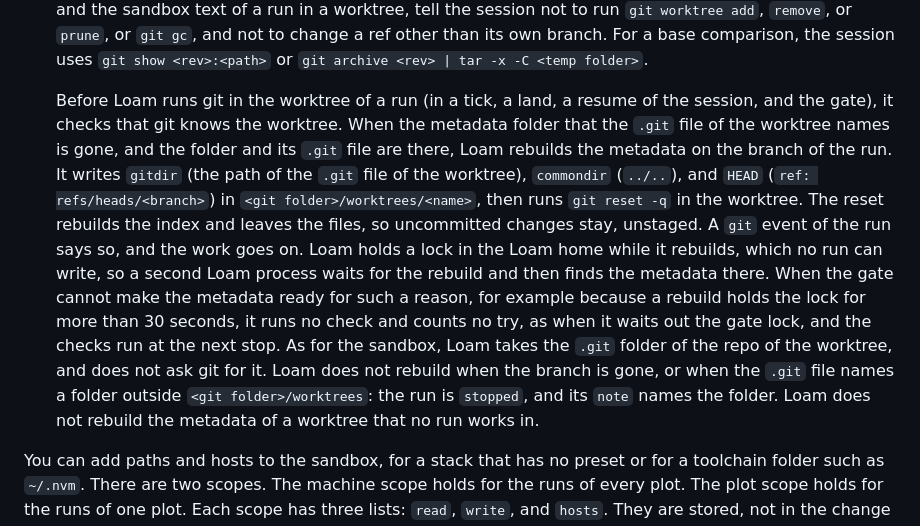
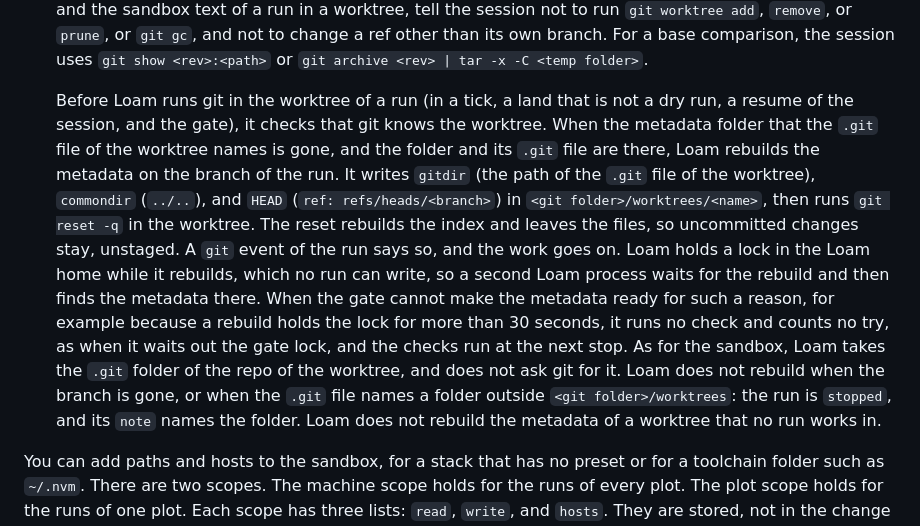
Before and after one commit to GregorMcC/loam, a Markdown page: docs/contract.md, the part around the change. Rendered like a GitHub page.

Commit message:
Contract: dry-run land does not rebuild git metadata (TAS-217)
Co-Authored-By: Claude Opus 5.5 <noreply@anthropic.com>

```diff
--- a/docs/contract.md
+++ b/docs/contract.md
@@ -642,7 +642,7 @@ The session of a run works in the Bash sandbox of Claude Code (Seatbelt on macOS
 - `permissions.deny` denies the Read and Edit tools the credential paths: `~/.ssh`, `~/.gnupg`, `~/.config/gh`, `~/.config/gcloud`, `~/.config/op`, `~/.aws`, `~/.azure`, `~/.kube`, `~/.docker`, `~/Library/Keychains`, `~/.netrc`, `~/.git-credentials`, `~/.config/git/credentials`, `~/.claude.json`, `~/.cargo/credentials.toml`, `~/.npmrc`, and `~/.pypirc`. It also denies the Edit tool, which covers the Write tool, each `denyWrite` path.
 - Known limit, the shared git folder: a worktree keeps its index, `HEAD`, and refs in the git folder of the repo, so the sandbox lets the run write that folder. The metadata of every other worktree of the repo is in the same folder, in `worktrees/<name>`, and the sandbox does not show the folders of those worktrees. So `git worktree prune` in a run takes each other worktree as gone and deletes its metadata, and a `git gc` or a change to another ref can change the work of another worktree. The first prompt of each run, and the sandbox text of a run in a worktree, tell the session not to run `git worktree add`, `remove`, or `prune`, or `git gc`, and not to change a ref other than its own branch. For a base comparison, the session uses `git show <rev>:<path>` or `git archive <rev> | tar -x -C <temp folder>`.
 
-  Before Loam runs git in the worktree of a run (in a tick, a land, a resume of the session, and the gate), it checks that git knows the worktree. When the metadata folder that the `.git` file of the worktree names is gone, and the folder and its `.git` file are there, Loam rebuilds the metadata on the branch of the run. It writes `gitdir` (the path of the `.git` file of the worktree), `commondir` (`../..`), and `HEAD` (`ref: refs/heads/<branch>`) in `<git folder>/worktrees/<name>`, then runs `git reset -q` in the worktree. The reset rebuilds the index and leaves the files, so uncommitted changes stay, unstaged. A `git` event of the run says so, and the work goes on. Loam holds a lock in the Loam home while it rebuilds, which no run can write, so a second Loam process waits for the rebuild and then finds the metadata there. When the gate cannot make the metadata ready for such a reason, for example because a rebuild holds the lock for more than 30 seconds, it runs no check and counts no try, as when it waits out the gate lock, and the checks run at the next stop. As for the sandbox, Loam takes the `.git` folder of the repo of the worktree, and does not ask git for it. Loam does not rebuild when the branch is gone, or when the `.git` file names a folder outside `<git folder>/worktrees`: the run is `stopped`, and its `note` names the folder. Loam does not rebuild the metadata of a worktree that no run works in.
+  Before Loam runs git in the worktree of a run (in a tick, a land that is not a dry run, a resume of the session, and the gate), it checks that git knows the worktree. When the metadata folder that the `.git` file of the worktree names is gone, and the folder and its `.git` file are there, Loam rebuilds the metadata on the branch of the run. It writes `gitdir` (the path of the `.git` file of the worktree), `commondir` (`../..`), and `HEAD` (`ref: refs/heads/<branch>`) in `<git folder>/worktrees/<name>`, then runs `git reset -q` in the worktree. The reset rebuilds the index and leaves the files, so uncommitted changes stay, unstaged. A `git` event of the run says so, and the work goes on. Loam holds a lock in the Loam home while it rebuilds, which no run can write, so a second Loam process waits for the rebuild and then finds the metadata there. When the gate cannot make the metadata ready for such a reason, for example because a rebuild holds the lock for more than 30 seconds, it runs no check and counts no try, as when it waits out the gate lock, and the checks run at the next stop. As for the sandbox, Loam takes the `.git` folder of the repo of the worktree, and does not ask git for it. Loam does not rebuild when the branch is gone, or when the `.git` file names a folder outside `<git folder>/worktrees`: the run is `stopped`, and its `note` names the folder. Loam does not rebuild the metadata of a worktree that no run works in.
 
 You can add paths and hosts to the sandbox, for a stack that has no preset or for a toolchain folder such as `~/.nvm`. There are two scopes. The machine scope holds for the runs of every plot. The plot scope holds for the runs of one plot. Each scope has three lists: `read`, `write`, and `hosts`. They are stored, not in the change log, and Loam reads them each time it starts or resumes a session. So a change holds for the next new session of a run, and for the next prompt that Loam sends to a session (see Ship).
 
```
